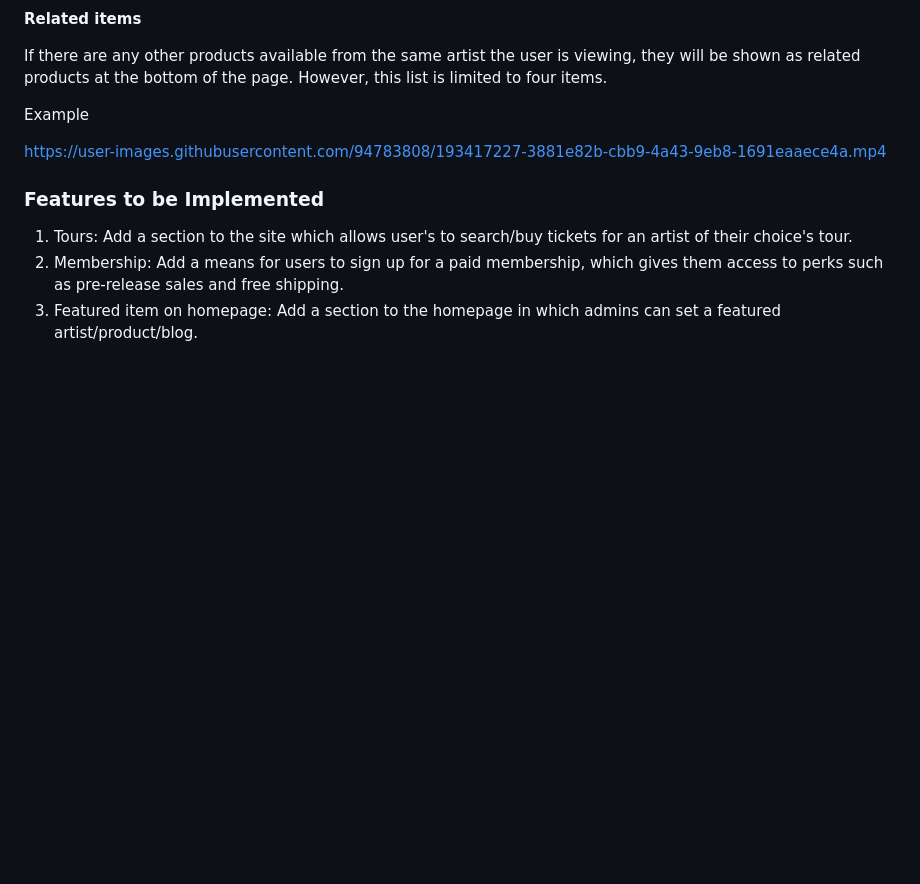
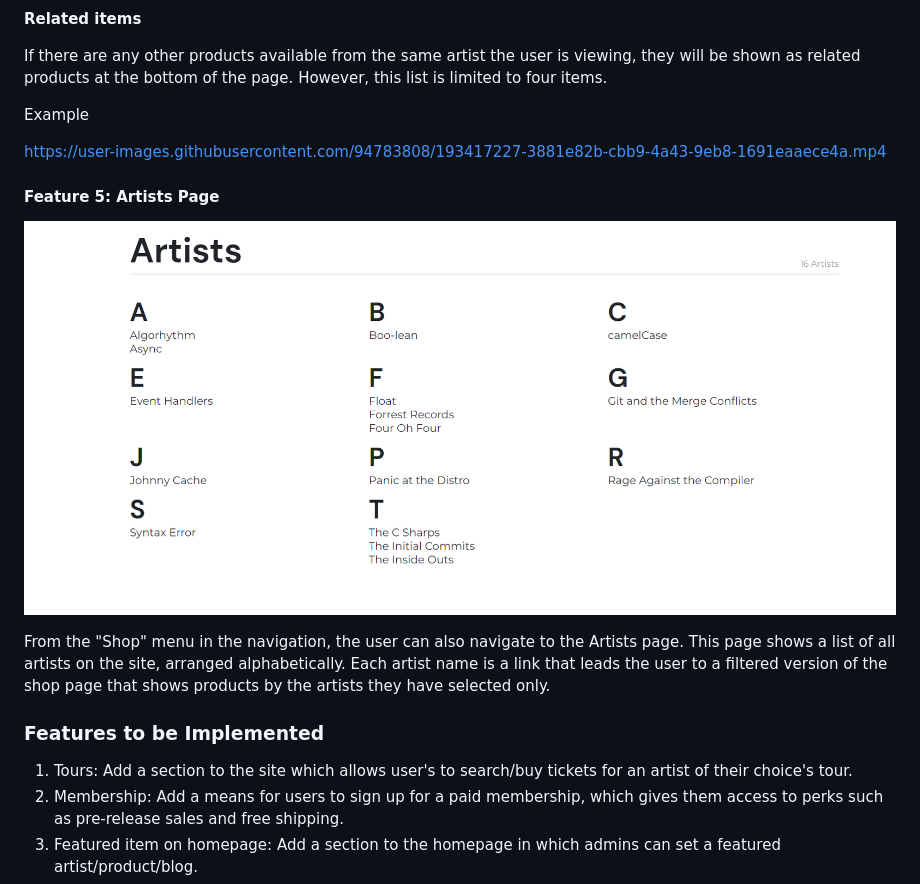
Before and after one commit to SamuelJForrest/forrest-records, a Markdown page: README.md, the part around the change. GitHub-like rendering; pictures changed too: docs/readme/features/artists-page.png (added); blank space fills up the shorter version.

Commit message:
README: added artists page

```diff
--- a/README.md
+++ b/README.md
@@ -742,6 +742,12 @@ Example
 
 https://user-images.githubusercontent.com/94783808/193417227-3881e82b-cbb9-4a43-9eb8-1691eaaece4a.mp4
 
+#### Feature 5: Artists Page
+
+![Artists Page](/docs/readme/features/artists-page.png)
+
+From the "Shop" menu in the navigation, the user can also navigate to the Artists page. This page shows a list of all artists on the site, arranged alphabetically. Each artist name is a link that leads the user to a filtered version of the shop page that shows products by the artists they have selected only.
+
 ### Features to be Implemented
 1. Tours: Add a section to the site which allows user's to search/buy tickets for an artist of their choice's tour.
 2. Membership: Add a means for users to sign up for a paid membership, which gives them access to perks such as pre-release sales and free shipping.
```
